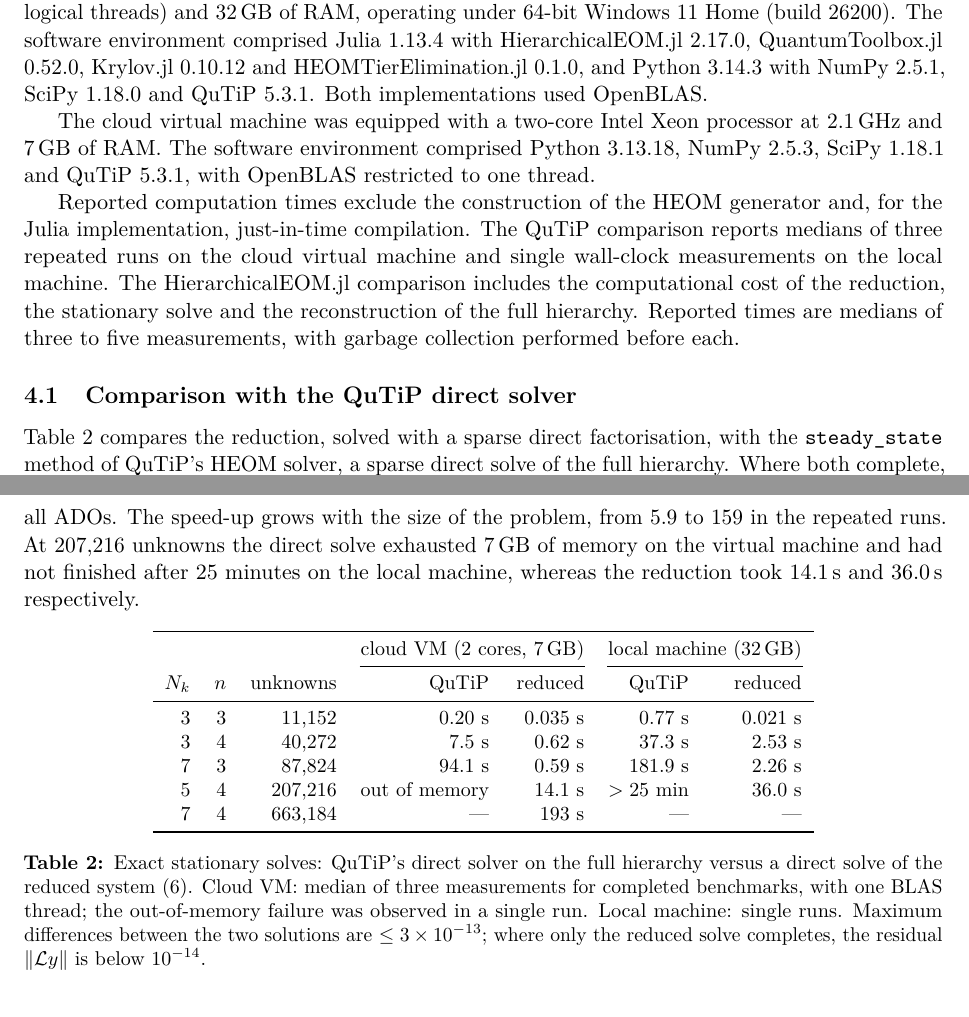
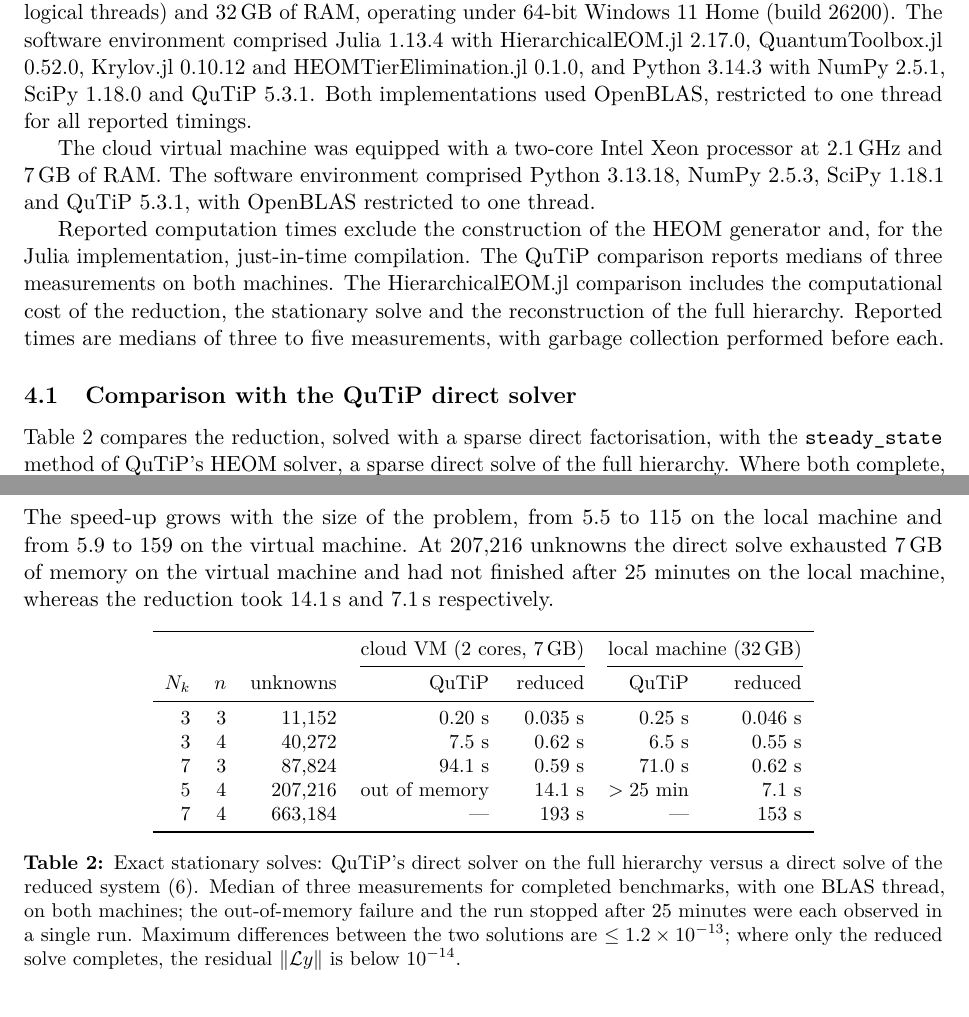
Before and after one commit to HugoWEI/nonmarkovian-neural-dynamics, a LaTeX paper (paper/main.tex): two parts of pages 4 and 5 of 9, joined at a grey line, cut so that both start at the same text. Compiled offline with pdfLaTeX.

Commit message:
Benchmarks: local-machine QuTiP repeats (medians of three, one BLAS thread); harmonise Table 2, Fig. 1(a) and text; cite v0.2.2-paper
Co-Authored-By: Claude Opus 5.5 <noreply@anthropic.com>

```diff
--- a/paper/main.tex
+++ b/paper/main.tex
@@ -266,7 +266,8 @@ The local machine was equipped with an Intel Core i7-13650HX processor
 Windows~11 Home (build 26200). The software environment comprised Julia 1.13.4
 with HierarchicalEOM.jl 2.17.0, QuantumToolbox.jl 0.52.0, Krylov.jl 0.10.12 and
 HEOMTierElimination.jl 0.1.0, and Python 3.14.3 with NumPy 2.5.1, SciPy 1.18.0
-and QuTiP 5.3.1. Both implementations used OpenBLAS.
+and QuTiP 5.3.1. Both implementations used OpenBLAS, restricted to one thread
+for all reported timings.
 
 The cloud virtual machine was equipped with a two-core Intel Xeon processor at
 2.1\,GHz and 7\,GB of RAM. The software environment comprised Python 3.13.18,
@@ -275,8 +276,7 @@ thread.
 
 Reported computation times exclude the construction of the HEOM generator and,
 for the Julia implementation, just-in-time compilation. The QuTiP comparison
-reports medians of three repeated runs on the cloud virtual machine and single
-wall-clock measurements on the local machine. The HierarchicalEOM.jl comparison includes the computational cost of the
+reports medians of three measurements on both machines. The HierarchicalEOM.jl comparison includes the computational cost of the
 reduction, the stationary solve and the reconstruction of the full hierarchy.
 Reported times are medians of three to five measurements, with garbage
 collection performed before each.
@@ -286,11 +286,11 @@ collection performed before each.
 Table~\ref{tab:qutip} compares the reduction, solved with a sparse direct
 factorisation, with the \texttt{steady\_state} method of QuTiP's HEOM solver, a sparse direct
 solve of the full hierarchy. Where both complete, the full stationary
-hierarchies agree to between $10^{-15}$ and $3\times10^{-13}$ in the maximum
-norm over all ADOs. The speed-up grows with the size of the problem, from 5.9
-to 159 in the repeated runs. At $207{,}216$ unknowns the direct solve exhausted
+hierarchies agree to within $1.2\times10^{-13}$ in the maximum norm over all
+ADOs. The speed-up grows with the size of the problem, from 5.5 to 115 on the
+local machine and from 5.9 to 159 on the virtual machine. At $207{,}216$ unknowns the direct solve exhausted
 7\,GB of memory on the virtual machine and had not finished after 25 minutes on
-the local machine, whereas the reduction took 14.1\,s and 36.0\,s respectively.
+the local machine, whereas the reduction took 14.1\,s and 7.1\,s respectively.
 
 \begin{table}[h]
 \centering\small
@@ -300,18 +300,18 @@ the local machine, whereas the reduction took 14.1\,s and 36.0\,s respectively.
 \cmidrule(lr){4-5}\cmidrule(lr){6-7}
 $N_k$ & $n$ & unknowns & QuTiP & reduced & QuTiP & reduced\\
 \midrule
-3 & 3 & 11{,}152 & 0.20 s & 0.035 s & 0.77 s & 0.021 s\\
-3 & 4 & 40{,}272 & 7.5 s & 0.62 s & 37.3 s & 2.53 s\\
-7 & 3 & 87{,}824 & 94.1 s & 0.59 s & 181.9 s & 2.26 s\\
-5 & 4 & 207{,}216 & out of memory & 14.1 s & $> 25$ min & 36.0 s\\
-7 & 4 & 663{,}184 & --- & 193 s & --- & ---\\
+3 & 3 & 11{,}152 & 0.20 s & 0.035 s & 0.25 s & 0.046 s\\
+3 & 4 & 40{,}272 & 7.5 s & 0.62 s & 6.5 s & 0.55 s\\
+7 & 3 & 87{,}824 & 94.1 s & 0.59 s & 71.0 s & 0.62 s\\
+5 & 4 & 207{,}216 & out of memory & 14.1 s & $> 25$ min & 7.1 s\\
+7 & 4 & 663{,}184 & --- & 193 s & --- & 153 s\\
 \bottomrule
 \end{tabular}
 \caption{Exact stationary solves: QuTiP's direct solver on the full hierarchy
-versus a direct solve of the reduced system~\eqref{eq:schur}. Cloud VM: median of three measurements for completed benchmarks, with one BLAS
-thread; the out-of-memory failure was observed in a single run. Local machine:
-single runs. Maximum
-differences between the two solutions are $\le 3\times10^{-13}$; where only the
+versus a direct solve of the reduced system~\eqref{eq:schur}. Median of three measurements for completed benchmarks, with one BLAS thread, on
+both machines; the out-of-memory failure and the run stopped after 25 minutes
+were each observed in a single run. Maximum differences between the two
+solutions are $\le 1.2\times10^{-13}$; where only the
 reduced solve completes, the residual $\|\Lc y\|$ is below $10^{-14}$.}
 \label{tab:qutip}
 \end{table}
```
Also changed, not shown: benchmarks/heom_steady_state/README.md, benchmarks/heom_steady_state/results/speed_comparison.pdf, benchmarks/heom_steady_state/results/speed_comparison.png, benchmarks/heom_steady_state/results/speed_comparison.svg, paper/main.pdf, paper/speed_comparison.pdf, paper/main.tex (6 more changed lines), 2 other files.
